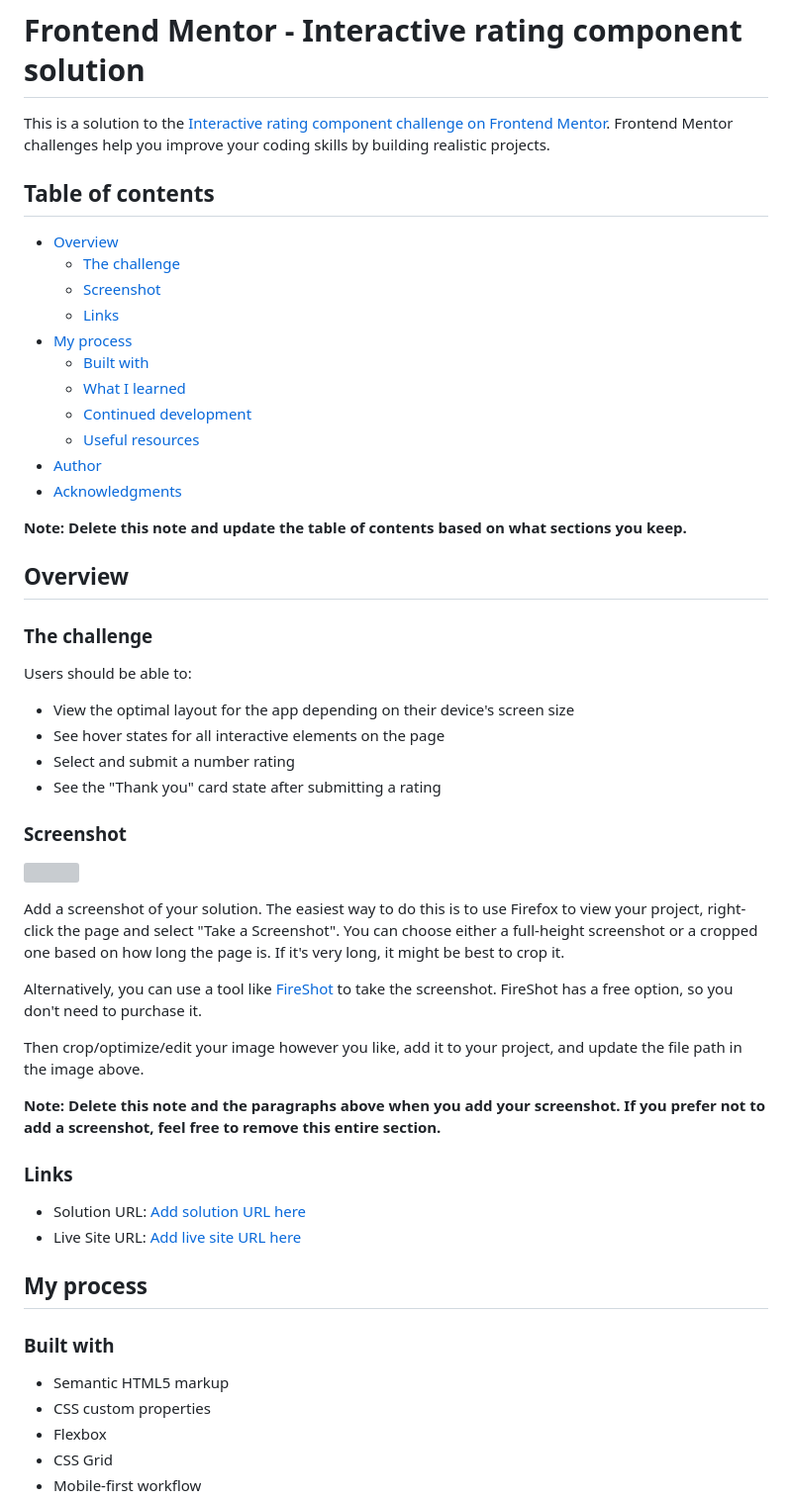
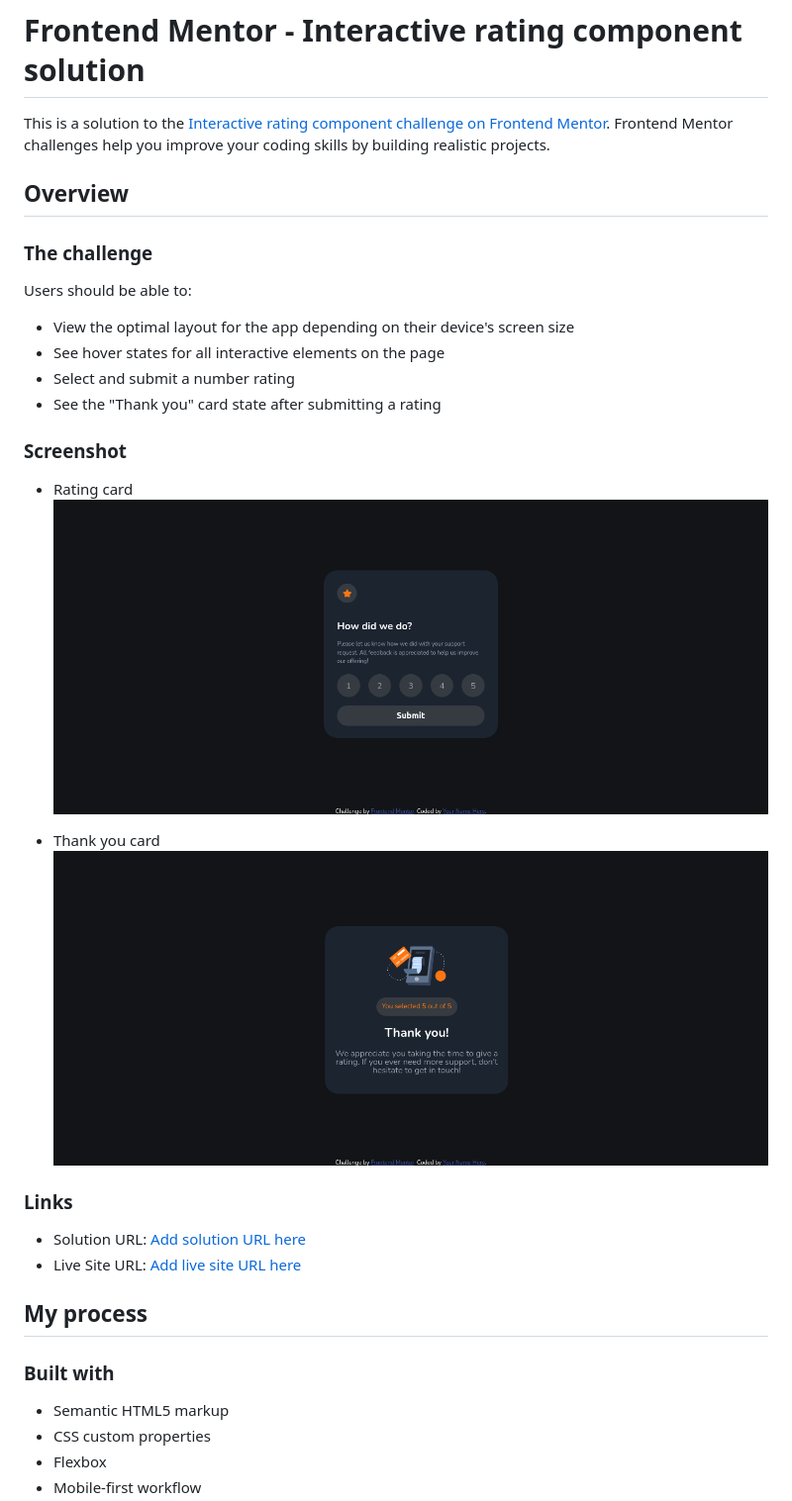
Before and after one commit to johnjoker13/johnjoker13.github.io, a Markdown page: README-template.md, the part around the change printed below. Shown: that part at 99% size. Drawn GitHub-style; pictures changed too: images/back.png (added), images/front.png (added); grey boxes are pictures that could not be loaded.

Commit message:
doc(README-template): updating README

```diff
--- a/README-template.md
+++ b/README-template.md
@@ -1,22 +1,6 @@
 # Frontend Mentor - Interactive rating component solution
 
 This is a solution to the [Interactive rating component challenge on Frontend Mentor](https://www.frontendmentor.io/challenges/interactive-rating-component-koxpeBUmI). Frontend Mentor challenges help you improve your coding skills by building realistic projects.
-
-## Table of contents
-
-- [Overview](#overview)
-  - [The challenge](#the-challenge)
-  - [Screenshot](#screenshot)
-  - [Links](#links)
-- [My process](#my-process)
-  - [Built with](#built-with)
-  - [What I learned](#what-i-learned)
-  - [Continued development](#continued-development)
-  - [Useful resources](#useful-resources)
-- [Author](#author)
-- [Acknowledgments](#acknowledgments)
-
-**Note: Delete this note and update the table of contents based on what sections you keep.**
 
 ## Overview
 
@@ -31,15 +15,11 @@ Users should be able to:
 
 ### Screenshot
 
-![](./screenshot.jpg)
+- Rating card
+![component front card](./images/front.png "Rating card")
 
-Add a screenshot of your solution. The easiest way to do this is to use Firefox to view your project, right-click the page and select "Take a Screenshot". You can choose either a full-height screenshot or a cropped one based on how long the page is. If it's very long, it might be best to crop it.
-
-Alternatively, you can use a tool like [FireShot](https://getfireshot.com/) to take the screenshot. FireShot has a free option, so you don't need to purchase it.
-
-Then crop/optimize/edit your image however you like, add it to your project, and update the file path in the image above.
-
-**Note: Delete this note and the paragraphs above when you add your screenshot. If you prefer not to add a screenshot, feel free to remove this entire section.**
+- Thank you card
+![component thank you card](./images/back.png "Thank you card")
 
 ### Links
 
@@ -53,5 +33,4 @@ Then crop/optimize/edit your image however you like, add it to your project, and
 - Semantic HTML5 markup
 - CSS custom properties
 - Flexbox
-- CSS Grid
 - Mobile-first workflow
```
Also changed, not shown: other parts of README-template.md (+6 -50 lines).
